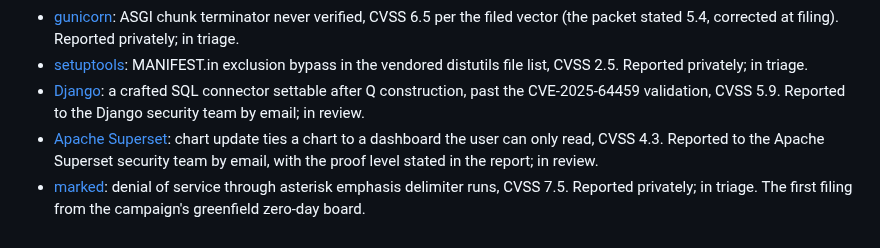
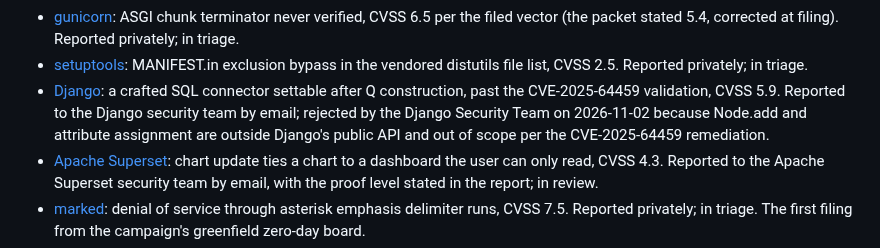
Before and after one commit to Epsilon0xCell/Epsilon0xCell, a Markdown page: README.md, the part around the change. Drawn GitHub-style.

Commit message:
Mark Django disclosure as rejected

```diff
--- a/README.md
+++ b/README.md
@@ -67,7 +67,7 @@ Findings in other people's projects, reported under my name through coordinated
 - [gradio](https://github.com/gradio-app/gradio/security/advisories/GHSA-m2fv-grp4-vp4v): multipart field data with no size limit, CVSS 7.5. Reported privately; in triage.
 - [gunicorn](https://github.com/benoitc/gunicorn/security/advisories/GHSA-gx3p-p99v-cv34): ASGI chunk terminator never verified, CVSS 6.5 per the filed vector (the packet stated 5.4, corrected at filing). Reported privately; in triage.
 - [setuptools](https://github.com/pypa/setuptools/security/advisories/GHSA-5vqf-4rwp-q5w8): MANIFEST.in exclusion bypass in the vendored distutils file list, CVSS 2.5. Reported privately; in triage.
-- [Django](https://github.com/django/django): a crafted SQL connector settable after Q construction, past the CVE-2025-64459 validation, CVSS 5.9. Reported to the Django security team by email; in review.
+- [Django](https://github.com/django/django): a crafted SQL connector settable after Q construction, past the CVE-2025-64459 validation, CVSS 5.9. Reported to the Django security team by email; rejected by the Django Security Team on 2026-11-02 because Node.add and attribute assignment are outside Django's public API and out of scope per the CVE-2025-64459 remediation.
 - [Apache Superset](https://github.com/apache/superset): chart update ties a chart to a dashboard the user can only read, CVSS 4.3. Reported to the Apache Superset security team by email, with the proof level stated in the report; in review.
 - [marked](https://github.com/markedjs/marked/security/advisories/GHSA-24hm-c94w-w7mv): denial of service through asterisk emphasis delimiter runs, CVSS 7.5. Reported privately; in triage. The first filing from the campaign's greenfield zero-day board.
 - [multer](https://github.com/expressjs/multer/security/advisories/GHSA-9q5m-vwxv-555g): denial of service through an oversized array index in field names, with the shipped fix limit left at its disabled default, CVSS 7.5. Reported privately; in triage.
```
